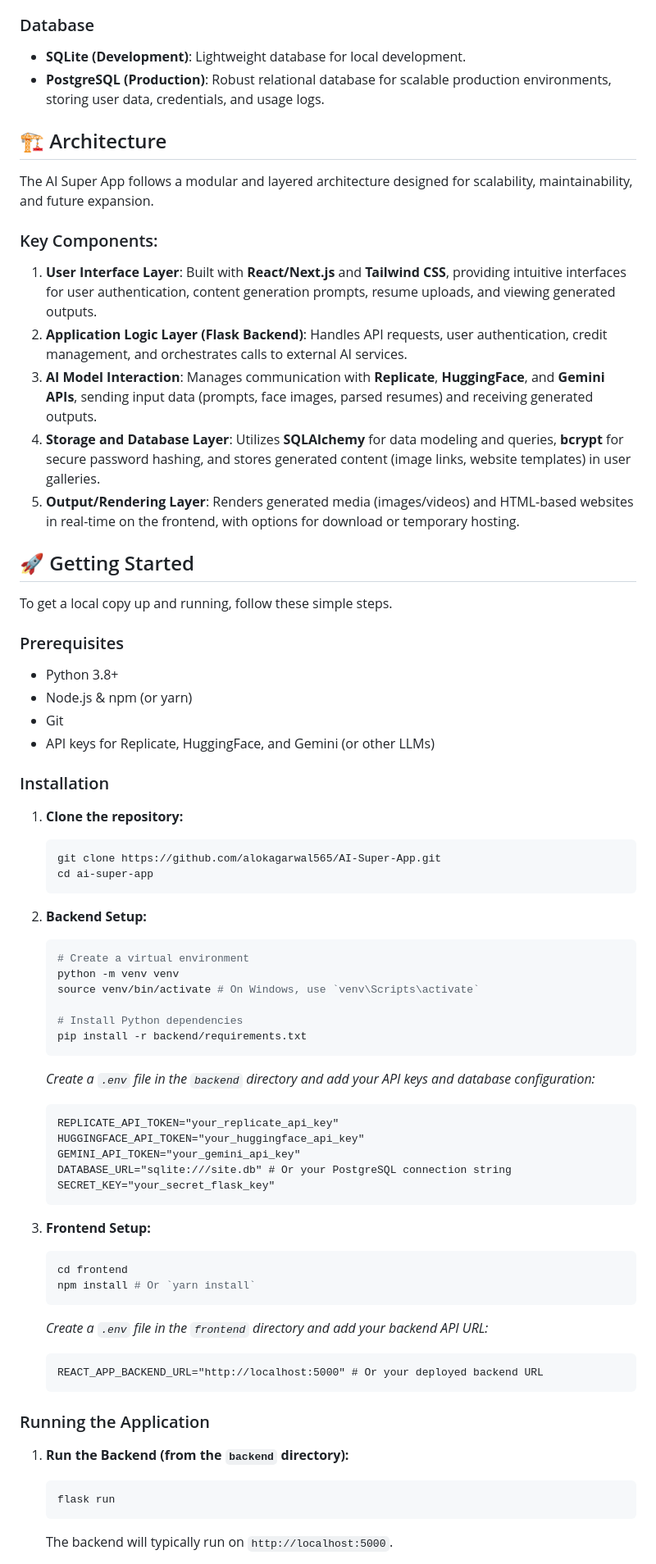
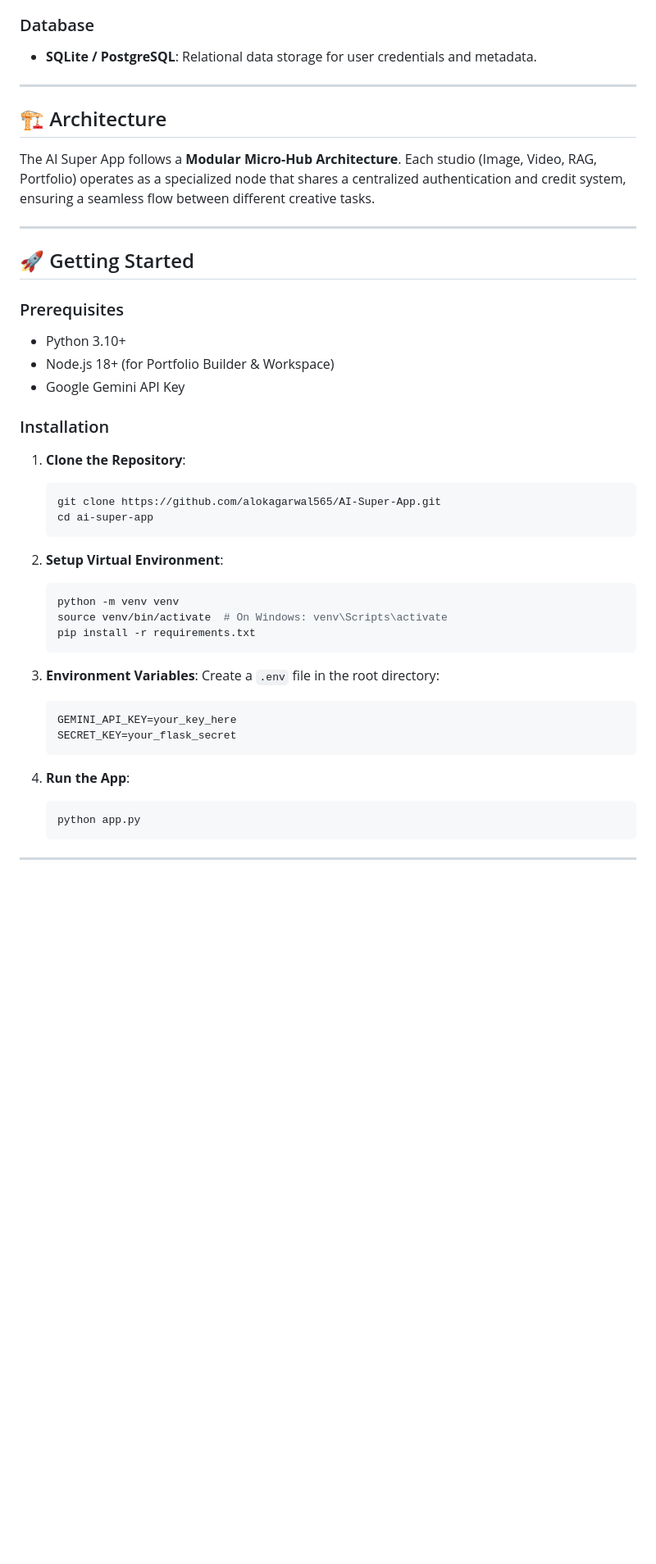
Before and after one commit to alokagarwal565/AI-Super-App, a Markdown page: README.md, the part around one of its changes. Shown at 82% size. Drawn GitHub-style; blank space fills up the shorter version.

````diff
--- a/README.md
+++ b/README.md
@@ -35,73 +60,48 @@ The AI Super App leverages a powerful stack of modern technologies to deliver it
 
 ### Database
-* **SQLite (Development)**: Lightweight database for local development.
-* **PostgreSQL (Production)**: Robust relational database for scalable production environments, storing user data, credentials, and usage logs.
+*   **SQLite / PostgreSQL**: Relational data storage for user credentials and metadata.
+
+---
 
 ## 🏗️ Architecture
 
-The AI Super App follows a modular and layered architecture designed for scalability, maintainability, and future expansion.
+The AI Super App follows a **Modular Micro-Hub Architecture**. Each studio (Image, Video, RAG, Portfolio) operates as a specialized node that shares a centralized authentication and credit system, ensuring a seamless flow between different creative tasks.
 
-
-### Key Components:
-
-1.  **User Interface Layer**: Built with **React/Next.js** and **Tailwind CSS**, providing intuitive interfaces for user authentication, content generation prompts, resume uploads, and viewing generated outputs.
-2.  **Application Logic Layer (Flask Backend)**: Handles API requests, user authentication, credit management, and orchestrates calls to external AI services.
-3.  **AI Model Interaction**: Manages communication with **Replicate**, **HuggingFace**, and **Gemini APIs**, sending input data (prompts, face images, parsed resumes) and receiving generated outputs.
-4.  **Storage and Database Layer**: Utilizes **SQLAlchemy** for data modeling and queries, **bcrypt** for secure password hashing, and stores generated content (image links, website templates) in user galleries.
-5.  **Output/Rendering Layer**: Renders generated media (images/videos) and HTML-based websites in real-time on the frontend, with options for download or temporary hosting.
+---
 
 ## 🚀 Getting Started
 
-To get a local copy up and running, follow these simple steps.
-
 ### Prerequisites
-
-* Python 3.8+
-* Node.js & npm (or yarn)
-* Git
-* API keys for Replicate, HuggingFace, and Gemini (or other LLMs)
+*   Python 3.10+
+*   Node.js 18+ (for Portfolio Builder & Workspace)
+*   Google Gemini API Key
 
 ### Installation
 
-1.  **Clone the repository:**
+1.  **Clone the Repository**:
     ```bash
     git clone https://github.com/alokagarwal565/AI-Super-App.git
     cd ai-super-app
     ```
 
-2.  **Backend Setup:**
+2.  **Setup Virtual Environment**:
     ```bash
-    # Create a virtual environment
     python -m venv venv
-    source venv/bin/activate # On Windows, use `venv\Scripts\activate`
-
-    # Install Python dependencies
-    pip install -r backend/requirements.txt
-    ```
-    *Create a `.env` file in the `backend` directory and add your API keys and database configuration:*
-    ```
-    REPLICATE_API_TOKEN="your_replicate_api_key"
-    HUGGINGFACE_API_TOKEN="your_huggingface_api_key"
-    GEMINI_API_TOKEN="your_gemini_api_key"
-    DATABASE_URL="sqlite:///site.db" # Or your PostgreSQL connection string
-    SECRET_KEY="your_secret_flask_key"
+    source venv/bin/activate  # On Windows: venv\Scripts\activate
+    pip install -r requirements.txt
     ```
 
-3.  **Frontend Setup:**
-    ```bash
-    cd frontend
-    npm install # Or `yarn install`
-    ```
-    *Create a `.env` file in the `frontend` directory and add your backend API URL:*
-    ```
-    REACT_APP_BACKEND_URL="http://localhost:5000" # Or your deployed backend URL
+3.  **Environment Variables**:
+    Create a `.env` file in the root directory:
+    ```env
+    GEMINI_API_KEY=your_key_here
+    SECRET_KEY=your_flask_secret
     ```
 
-### Running the Application
+4.  **Run the App**:
+    ```bash
+    python app.py
+    ```
 
-1.  **Run the Backend (from the `backend` directory):**
-    ```bash
-    flask run
-    ```
-    The backend will typically run on `http://localhost:5000`.
+---
 
````
Also changed, not shown: other parts of README.md (+59 -92 lines).
